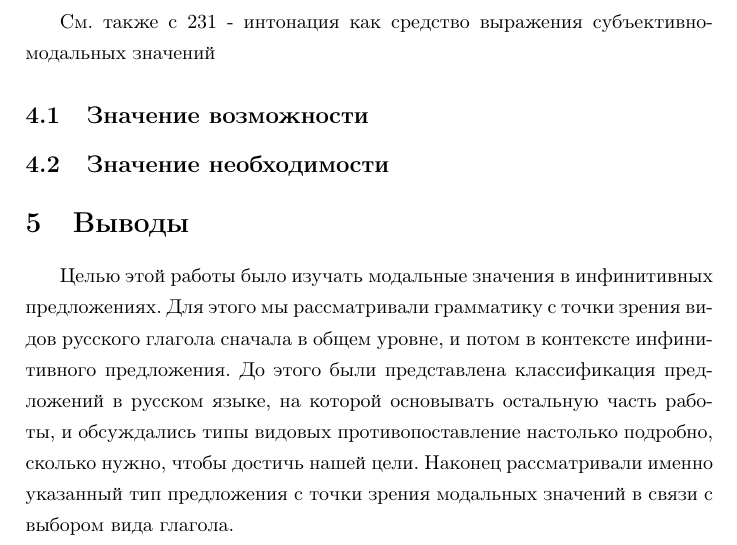
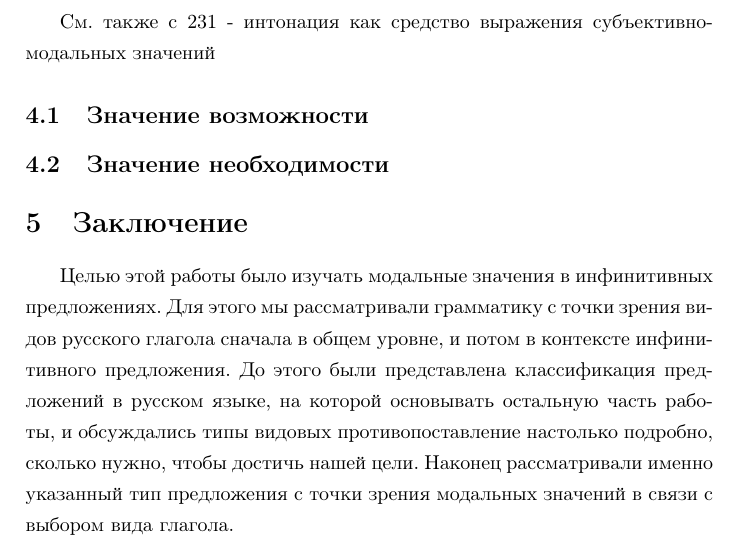
Before and after one commit to mristeli/kandi, a LaTeX document (vidglago.tex): part of page 5 of 6, cut so that both start at the same text. Compiled offline with pdfLaTeX.

Commit message:
Renamed Выводы to Заключение

```diff
--- a/vidglago.tex
+++ b/vidglago.tex
@@ -170,7 +170,7 @@
 
 
 
-\section{Выводы}
+\section{Заключение}
 
 Целью этой работы было изучать модальные значения в инфинитивных предложениях. Для этого мы рассматривали грамматику с точки зрения видов русского глагола сначала в общем уровне, и потом в контексте инфинитивного предложения. До этого были представлена классификация предложений в русском языке, на которой основывать остальную часть работы, и обсуждались типы видовых противопоставление настолько подробно, сколько нужно, чтобы достичь нашей цели. Наконец рассматривали именно указанный тип предложения с точки зрения модальных значений в связи с выбором вида глагола.
 
```
